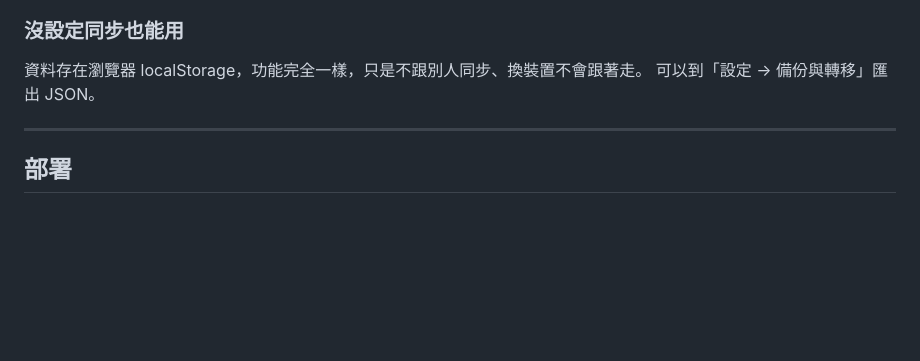
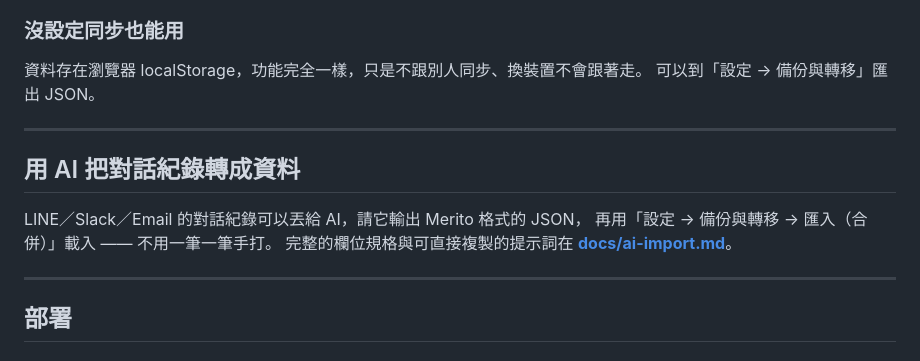
Before and after one commit to kulas-isin/merito, a Markdown page: README.md, the part around the change. Drawn GitHub-style; blank space fills up the shorter version.

```diff
--- a/README.md
+++ b/README.md
@@ -71,6 +71,14 @@
 
 ---
 
+## 用 AI 把對話紀錄轉成資料
+
+LINE／Slack／Email 的對話紀錄可以丟給 AI，請它輸出 Merito 格式的 JSON，
+再用「設定 → 備份與轉移 → 匯入（合併）」載入 —— 不用一筆一筆手打。
+完整的欄位規格與可直接複製的提示詞在 **[docs/ai-import.md](docs/ai-import.md)**。
+
+---
+
 ## 部署
 
 ### GitHub Pages
```
Also changed, not shown: docs/ai-import.md (added, +207 -0 lines).
